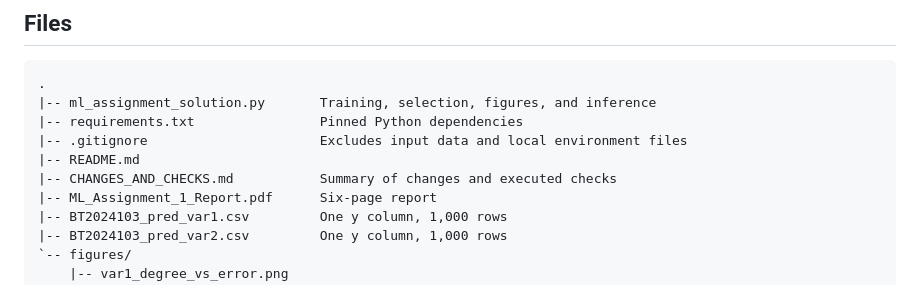
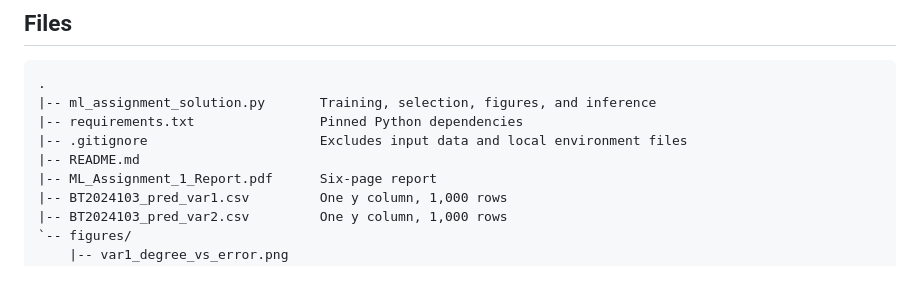
Before and after one commit to TheOrangeCarXX/polynomial_regression, a Markdown page: README.md, the part around the change. GitHub-like rendering.

Commit message:
another small change

```diff
--- a/README.md
+++ b/README.md
@@ -31,7 +31,6 @@ During selection, the script reuses one singular value decomposition per degree
 |-- requirements.txt                Pinned Python dependencies
 |-- .gitignore                      Excludes input data and local environment files
 |-- README.md
-|-- CHANGES_AND_CHECKS.md           Summary of changes and executed checks
 |-- ML_Assignment_1_Report.pdf      Six-page report
 |-- BT2024103_pred_var1.csv         One y column, 1,000 rows
 |-- BT2024103_pred_var2.csv         One y column, 1,000 rows
```
